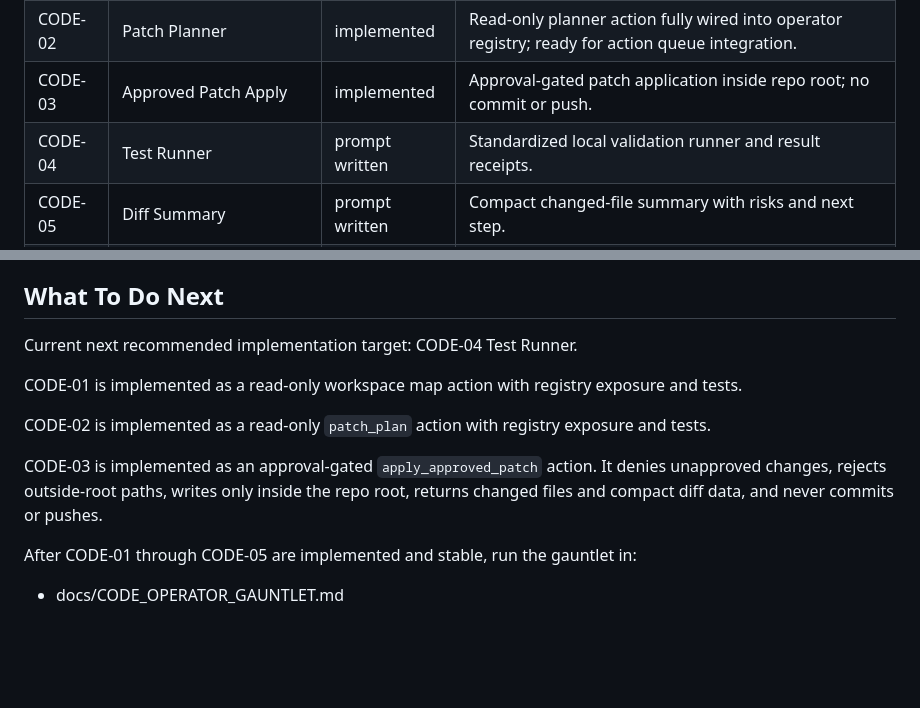
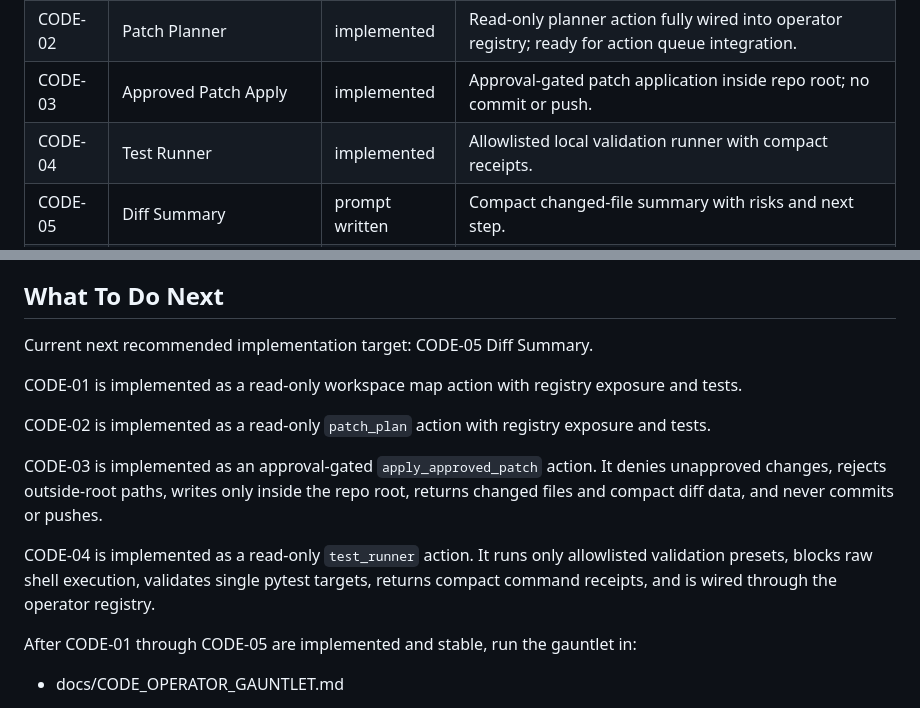
Before and after one commit to otiseduncan/xv7, a Markdown page: docs/CODE_LANE_INDEX.md, 2 parts joined by grey strips. Drawn GitHub-style; blank space fills up the shorter version.

Commit message:
docs: update CODE lane index after CODE-04

```diff
--- a/docs/CODE_LANE_INDEX.md
+++ b/docs/CODE_LANE_INDEX.md
@@ -19,7 +19,7 @@ Use this page first when asking: "what is next?"
 | CODE-01 | Workspace Context Map | implemented | Read-only workspace inspection and stack map. |
 | CODE-02 | Patch Planner | implemented | Read-only planner action fully wired into operator registry; ready for action queue integration. |
 | CODE-03 | Approved Patch Apply | implemented | Approval-gated patch application inside repo root; no commit or push. |
-| CODE-04 | Test Runner | prompt written | Standardized local validation runner and result receipts. |
+| CODE-04 | Test Runner | implemented | Allowlisted local validation runner with compact receipts. |
 | CODE-05 | Diff Summary | prompt written | Compact changed-file summary with risks and next step. |
 | CODE-06 | Commit Helper | prompt written | Approval-gated commit helper with safety warnings. |
 | CODE-07 | App Builder Mode | prompt written | Controlled app-builder interaction lane. |
@@ -64,7 +64,7 @@ Use this page first when asking: "what is next?"
 
 ## What To Do Next
 
-Current next recommended implementation target: CODE-04 Test Runner.
+Current next recommended implementation target: CODE-05 Diff Summary.
 
 CODE-01 is implemented as a read-only workspace map action with registry exposure and tests.
 
@@ -72,6 +72,8 @@ CODE-02 is implemented as a read-only `patch_plan` action with registry exposure
 
 CODE-03 is implemented as an approval-gated `apply_approved_patch` action. It denies unapproved changes, rejects outside-root paths, writes only inside the repo root, returns changed files and compact diff data, and never commits or pushes.
 
+CODE-04 is implemented as a read-only `test_runner` action. It runs only allowlisted validation presets, blocks raw shell execution, validates single pytest targets, returns compact command receipts, and is wired through the operator registry.
+
 After CODE-01 through CODE-05 are implemented and stable, run the gauntlet in:
 
 - docs/CODE_OPERATOR_GAUNTLET.md
```
